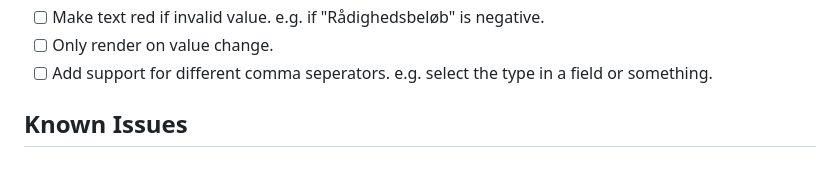
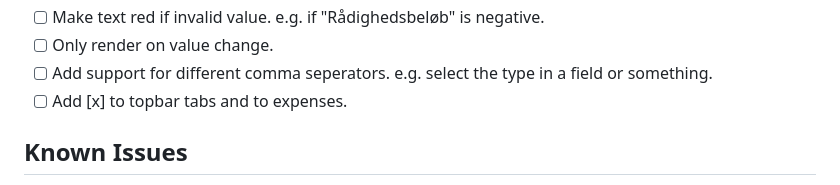
Before and after one commit to fjodborg/finhouse, a Markdown page: README.md, the part around the change. GitHub-like rendering.

```diff
--- a/README.md
+++ b/README.md
@@ -61,6 +61,7 @@ You can optionally specify the target for the binary, that way it speeds up the
 - [ ] Make text red if invalid value. e.g. if "Rådighedsbeløb" is negative.
 - [ ] Only render on value change.
 - [ ] Add support for different comma seperators. e.g. select the type in a field or something.
+- [ ] Add [x] to topbar tabs and to expenses.
 
 ## Known Issues
 
```
